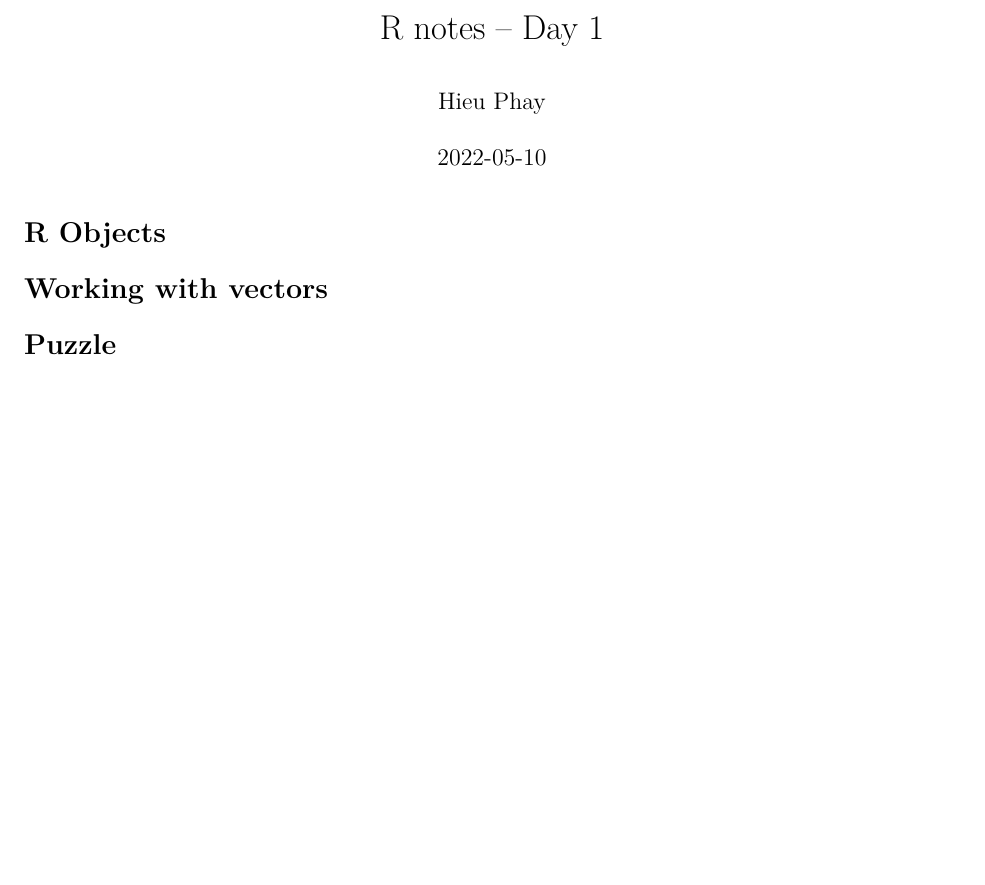
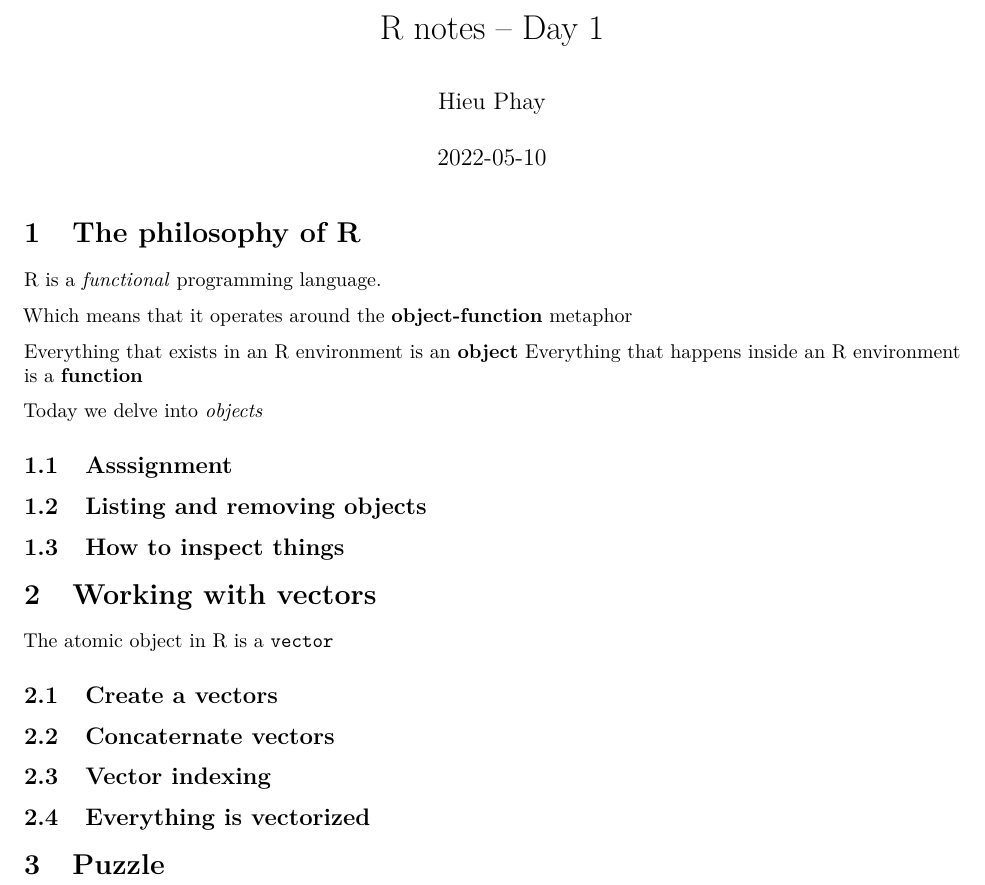
Before and after one commit to hieutkt/R-notes, an R Markdown document (01.Rmd): part of the page, cut so that both start at the same text, the shorter picture padded with empty space. The pictures show the output file 01.pdf that the author committed with the source.

Commit message:
Outline for day 1

````diff
--- a/01.Rmd
+++ b/01.Rmd
@@ -2,13 +2,42 @@
 title: "R notes -- Day 1"
 author: "Hieu Phay"
 date: '2022-05-10'
-output: pdf_document
+output:
+  pdf_document:
+    number_sections: true
 ---
 
 ```{r setup, include=FALSE}
 knitr::opts_chunk$set(echo = TRUE)
 ```
 
-# R Objects
+# The philosophy of R
+
+R is a _functional_ programming language.
+
+Which means that it operates around the **object-function** metaphor
+
+Everything that exists in an R environment is an **object**
+Everything that happens inside an R environment is a **function**
+
+Today we delve into _objects_
+
+## Asssignment
+
+## Listing and removing objects
+
+## How to inspect things
+
 # Working with vectors
+
+The atomic object in R is a `vector`
+
+## Create a vectors
+
+## Concaternate vectors
+
+## Vector indexing
+
+## Everything is vectorized
+
 # Puzzle
````
Also changed, not shown: 01.pdf.
